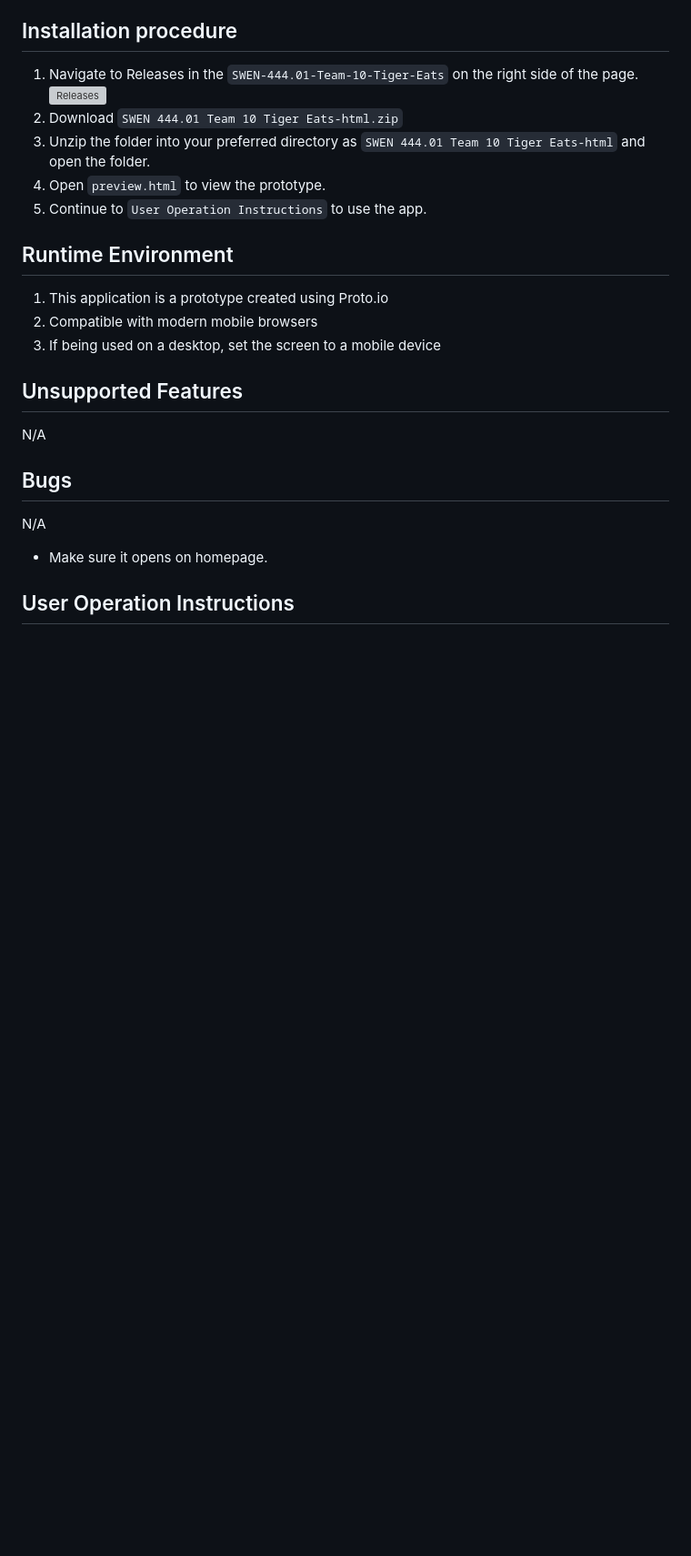
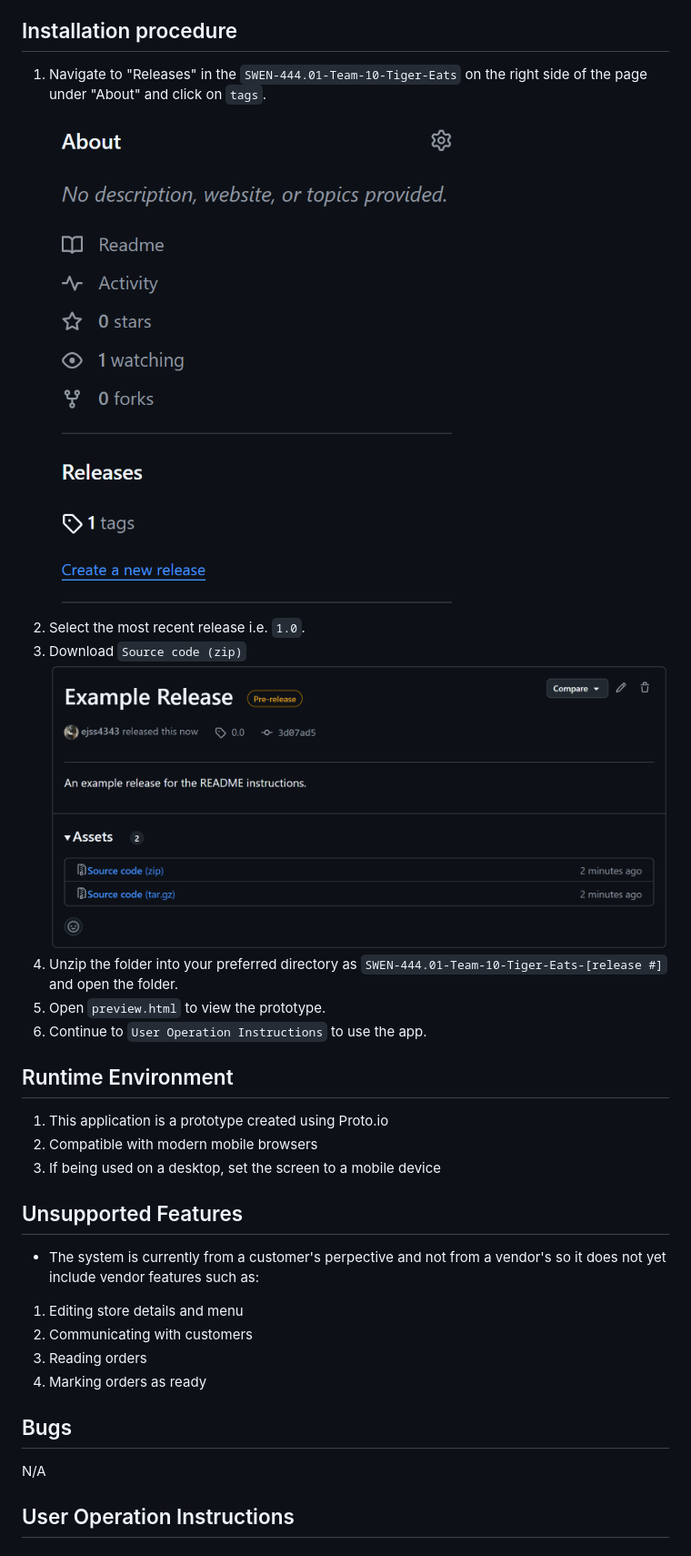
Before and after one commit to ejss4343/SWEN-444.01-Team-10-Tiger-Eats, a Markdown page: README.md, the part around the change. Shown: that part at 91% size. Rendered like a GitHub page; pictures changed too: docs/releases.png (added), docs/source-zip.png (added); blank space fills up the shorter version; grey boxes are pictures that could not be loaded.

Commit message:
update README to use instructions for preview.html

```diff
--- a/README.md
+++ b/README.md
@@ -19,10 +19,12 @@
     - User Operation Instructions
 
 ## Installation procedure
-1. Navigate to Releases in the `SWEN-444.01-Team-10-Tiger-Eats` on the right side of the page.
+1. Navigate to "Releases" in the `SWEN-444.01-Team-10-Tiger-Eats` on the right side of the page under "About" and click on `tags`.
   ![Releases](docs/releases.png)
-2. Download `SWEN 444.01 Team 10 Tiger Eats-html.zip`
-3. Unzip the folder into your preferred directory as `SWEN 444.01 Team 10 Tiger Eats-html` and open the folder.
+2. Select the most recent release i.e. `1.0`.
+2. Download `Source code (zip)`
+  ![Source Zip](docs/source-zip.png)
+3. Unzip the folder into your preferred directory as `SWEN-444.01-Team-10-Tiger-Eats-[release #]` and open the folder.
 4. Open `preview.html` to view the prototype.
 5. Continue to `User Operation Instructions` to use the app.
 
@@ -32,11 +34,15 @@
 3. If being used on a desktop, set the screen to a mobile device
 
 ## Unsupported Features
-N/A
+- The system is currently from a customer's perpective and not from a vendor's so it does
+not yet include vendor features such as:
+1. Editing store details and menu
+2. Communicating with customers
+3. Reading orders
+4. Marking orders as ready
 
 ## Bugs
 N/A
-- Make sure it opens on homepage.
 
 ## User Operation Instructions
 
```
